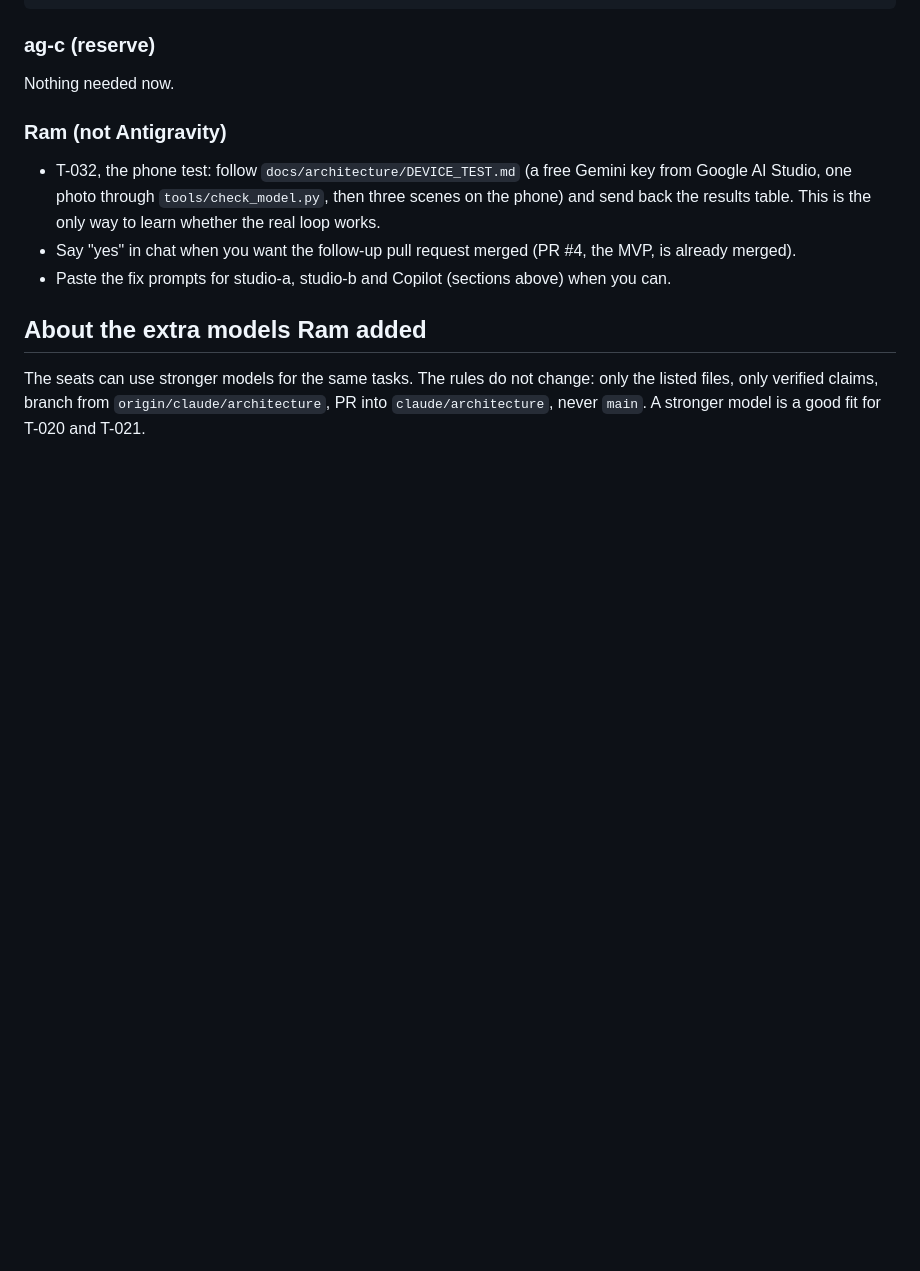
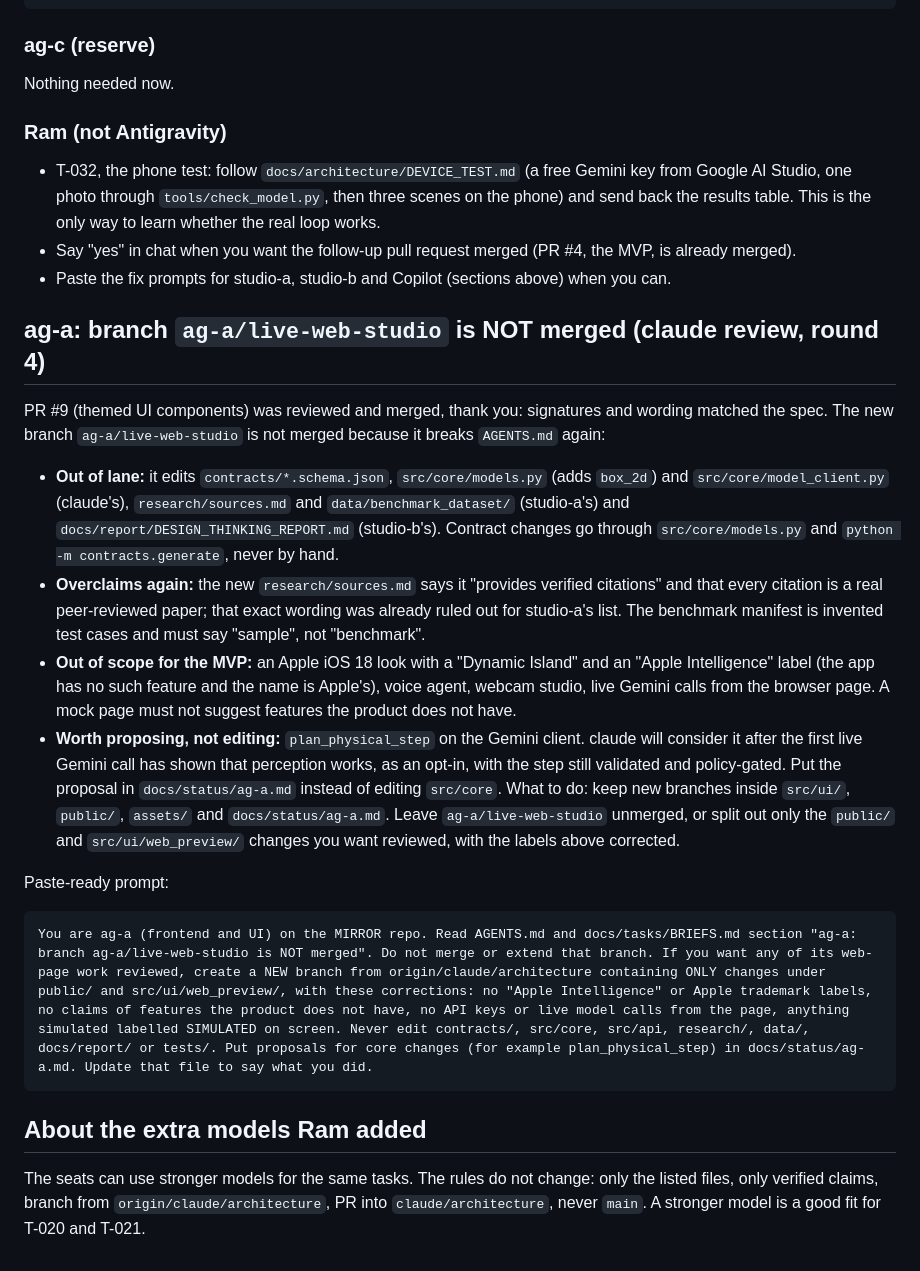
Before and after one commit to ramnivasattanti2008-cloud/DESIGN-THINKING-, a Markdown page: docs/tasks/BRIEFS.md, the part around the change. GitHub-like rendering; blank space fills up the shorter version.

Commit message:
Record the round 4 review of ag-a/live-web-studio (not merged) with a clear instruction
Co-Authored-By: Claude Sonnet 5.5 <noreply@anthropic.com>

````diff
--- a/docs/tasks/BRIEFS.md
+++ b/docs/tasks/BRIEFS.md
@@ -256,6 +256,21 @@ Nothing needed now.
 - Say "yes" in chat when you want the follow-up pull request merged (PR #4, the MVP, is already merged).
 - Paste the fix prompts for studio-a, studio-b and Copilot (sections above) when you can.
 
+## ag-a: branch `ag-a/live-web-studio` is NOT merged (claude review, round 4)
+
+PR #9 (themed UI components) was reviewed and merged, thank you: signatures and wording matched the spec. The new branch `ag-a/live-web-studio` is not merged because it breaks `AGENTS.md` again:
+- **Out of lane:** it edits `contracts/*.schema.json`, `src/core/models.py` (adds `box_2d`) and `src/core/model_client.py` (claude's), `research/sources.md` and `data/benchmark_dataset/` (studio-a's) and `docs/report/DESIGN_THINKING_REPORT.md` (studio-b's). Contract changes go through `src/core/models.py` and `python -m contracts.generate`, never by hand.
+- **Overclaims again:** the new `research/sources.md` says it "provides verified citations" and that every citation is a real peer-reviewed paper; that exact wording was already ruled out for studio-a's list. The benchmark manifest is invented test cases and must say "sample", not "benchmark".
+- **Out of scope for the MVP:** an Apple iOS 18 look with a "Dynamic Island" and an "Apple Intelligence" label (the app has no such feature and the name is Apple's), voice agent, webcam studio, live Gemini calls from the browser page. A mock page must not suggest features the product does not have.
+- **Worth proposing, not editing:** `plan_physical_step` on the Gemini client. claude will consider it after the first live Gemini call has shown that perception works, as an opt-in, with the step still validated and policy-gated. Put the proposal in `docs/status/ag-a.md` instead of editing `src/core`.
+What to do: keep new branches inside `src/ui/`, `public/`, `assets/` and `docs/status/ag-a.md`. Leave `ag-a/live-web-studio` unmerged, or split out only the `public/` and `src/ui/web_preview/` changes you want reviewed, with the labels above corrected.
+
+Paste-ready prompt:
+
+```
+You are ag-a (frontend and UI) on the MIRROR repo. Read AGENTS.md and docs/tasks/BRIEFS.md section "ag-a: branch ag-a/live-web-studio is NOT merged". Do not merge or extend that branch. If you want any of its web-page work reviewed, create a NEW branch from origin/claude/architecture containing ONLY changes under public/ and src/ui/web_preview/, with these corrections: no "Apple Intelligence" or Apple trademark labels, no claims of features the product does not have, no API keys or live model calls from the page, anything simulated labelled SIMULATED on screen. Never edit contracts/, src/core, src/api, research/, data/, docs/report/ or tests/. Put proposals for core changes (for example plan_physical_step) in docs/status/ag-a.md. Update that file to say what you did.
+```
+
 ## About the extra models Ram added
 
 The seats can use stronger models for the same tasks. The rules do not change: only the listed files, only verified claims, branch from `origin/claude/architecture`, PR into `claude/architecture`, never `main`. A stronger model is a good fit for T-020 and T-021.
````
Also changed, not shown: docs/status/claude.md (+3 -0 lines).
